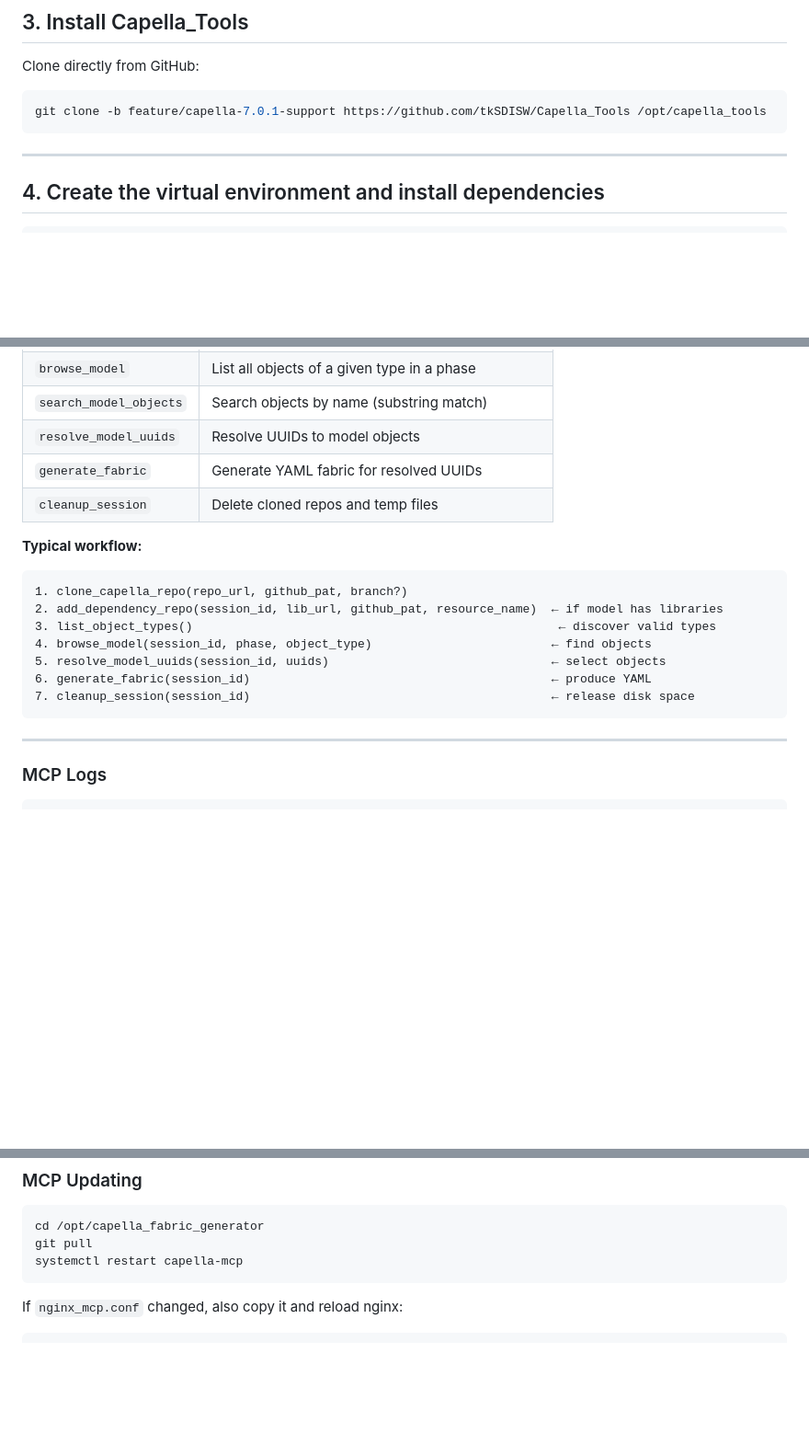
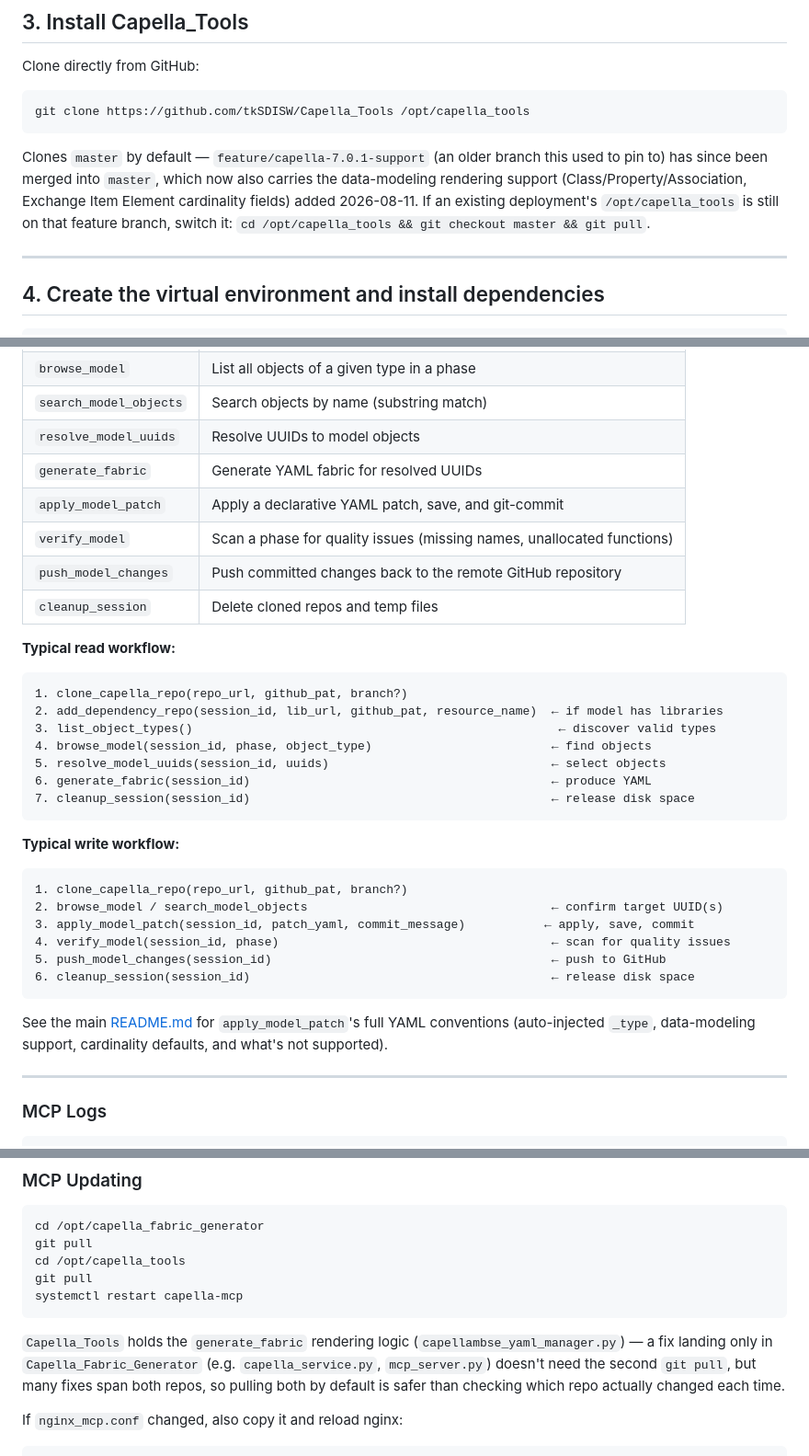
Before and after one commit to tkomarOSP/Capella_Fabric_Generator, a Markdown page: deploy/README.md, 3 parts joined by grey strips. Shown at 92% size. GitHub-like rendering; blank space fills up the shorter version.

Commit message:
Fix deploy README: stale Capella_Tools branch, missing tools, incomplete update steps
Three real gaps found reviewing deploy/README.md against the current server:
- Step 3 cloned Capella_Tools on feature/capella-7.0.1-support, a branch
  already merged into master (which now also carries today's data-modeling
  rendering fixes) -- a fresh deploy following this literally would miss
  them. Switched to cloning master by default, with a note for existing
  deployments still on the old branch.
- "Connect from claude.ai" listed 8 tools and was missing
  apply_model_patch, verify_model, and push_model_changes entirely --
  the server actually exposes 11. Added the missing rows and a write
  workflow example alongside the existing read-only one.
- "MCP Updating" only pulled Capella_Fabric_Generator, never mentioning
  Capella_Tools -- several fixes (including today's) live only in that
  repo's capellambse_yaml_manager.py and would silently not take effect.

````diff
--- a/deploy/README.md
+++ b/deploy/README.md
@@ -33,8 +33,10 @@ cd /opt/capella_fabric_generator
 Clone directly from GitHub:
 
 ```bash
-git clone -b feature/capella-7.0.1-support https://github.com/tkSDISW/Capella_Tools /opt/capella_tools
+git clone https://github.com/tkSDISW/Capella_Tools /opt/capella_tools
 ```
+
+Clones `master` by default — `feature/capella-7.0.1-support` (an older branch this used to pin to) has since been merged into `master`, which now also carries the data-modeling rendering support (Class/Property/Association, Exchange Item Element cardinality fields) added 2026-08-11. If an existing deployment's `/opt/capella_tools` is still on that feature branch, switch it: `cd /opt/capella_tools && git checkout master && git pull`.
 
 ---
 
@@ -237,9 +239,12 @@ To adjust the TTL, edit `MAXAGE_HOURS` in `deploy/cleanup_sessions.sh`.
 | `search_model_objects` | Search objects by name (substring match) |
 | `resolve_model_uuids` | Resolve UUIDs to model objects |
 | `generate_fabric` | Generate YAML fabric for resolved UUIDs |
+| `apply_model_patch` | Apply a declarative YAML patch, save, and git-commit |
+| `verify_model` | Scan a phase for quality issues (missing names, unallocated functions) |
+| `push_model_changes` | Push committed changes back to the remote GitHub repository |
 | `cleanup_session` | Delete cloned repos and temp files |
 
-**Typical workflow:**
+**Typical read workflow:**
 
 ```
 1. clone_capella_repo(repo_url, github_pat, branch?)
@@ -250,6 +255,19 @@ To adjust the TTL, edit `MAXAGE_HOURS` in `deploy/cleanup_sessions.sh`.
 6. generate_fabric(session_id)                                          ← produce YAML
 7. cleanup_session(session_id)                                          ← release disk space
 ```
+
+**Typical write workflow:**
+
+```
+1. clone_capella_repo(repo_url, github_pat, branch?)
+2. browse_model / search_model_objects                                  ← confirm target UUID(s)
+3. apply_model_patch(session_id, patch_yaml, commit_message)           ← apply, save, commit
+4. verify_model(session_id, phase)                                      ← scan for quality issues
+5. push_model_changes(session_id)                                       ← push to GitHub
+6. cleanup_session(session_id)                                          ← release disk space
+```
+
+See the main [README.md](../README.md#patch-yaml-conventions) for `apply_model_patch`'s full YAML conventions (auto-injected `_type`, data-modeling support, cardinality defaults, and what's not supported).
 
 ---
 
@@ -269,8 +287,12 @@ tail -f /var/log/capella-fabric/session-cleanup.log
 ```bash
 cd /opt/capella_fabric_generator
 git pull
+cd /opt/capella_tools
+git pull
 systemctl restart capella-mcp
 ```
+
+`Capella_Tools` holds the `generate_fabric` rendering logic (`capellambse_yaml_manager.py`) — a fix landing only in `Capella_Fabric_Generator` (e.g. `capella_service.py`, `mcp_server.py`) doesn't need the second `git pull`, but many fixes span both repos, so pulling both by default is safer than checking which repo actually changed each time.
 
 If `nginx_mcp.conf` changed, also copy it and reload nginx:
 
````
Also changed, not shown: other parts of deploy/README.md (+1 -1 lines).
